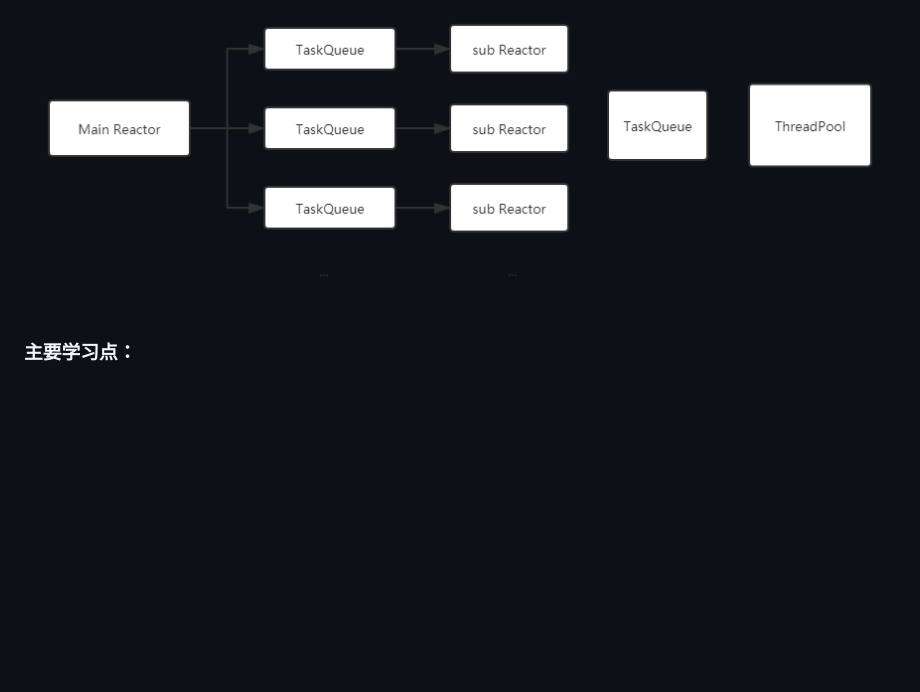
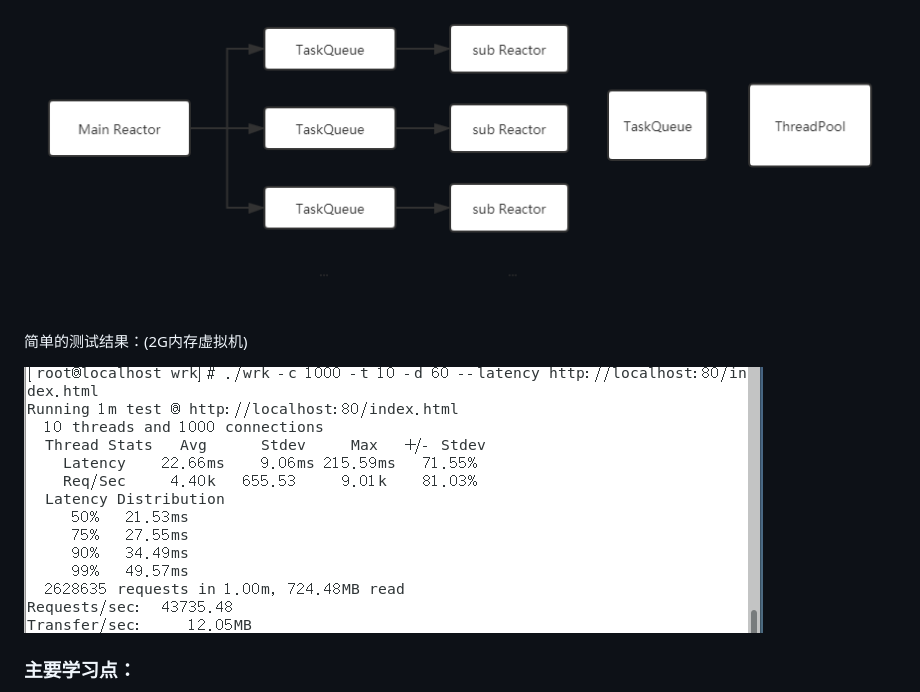
Before and after one commit to caijh23/SimpleServer, a Markdown page: README.md, the part around the change. Rendered like a GitHub page; pictures changed too: pic/result.png (added); blank space fills up the shorter version.

```diff
--- a/README.md
+++ b/README.md
@@ -17,6 +17,10 @@ make clean
 
 ![alt model](./pic/model.png)
 
+简单的测试结果：(2G内存虚拟机)
+
+![alt model](./pic/result.png)
+
 ### 主要学习点：
 - 1.使用Reactor分发方案替代用线程池处理一切任务
 - 2.学习c++11 thread库相关的一些知识，socket编程、IO复用等等
```
